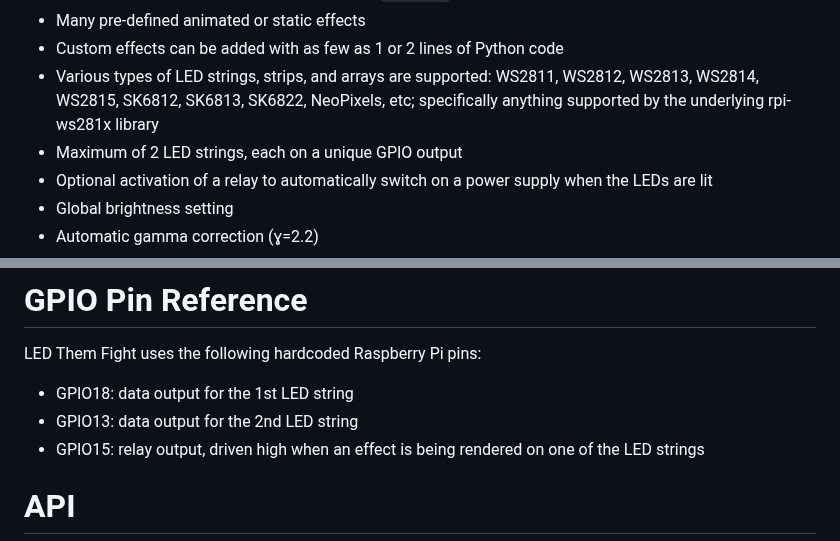
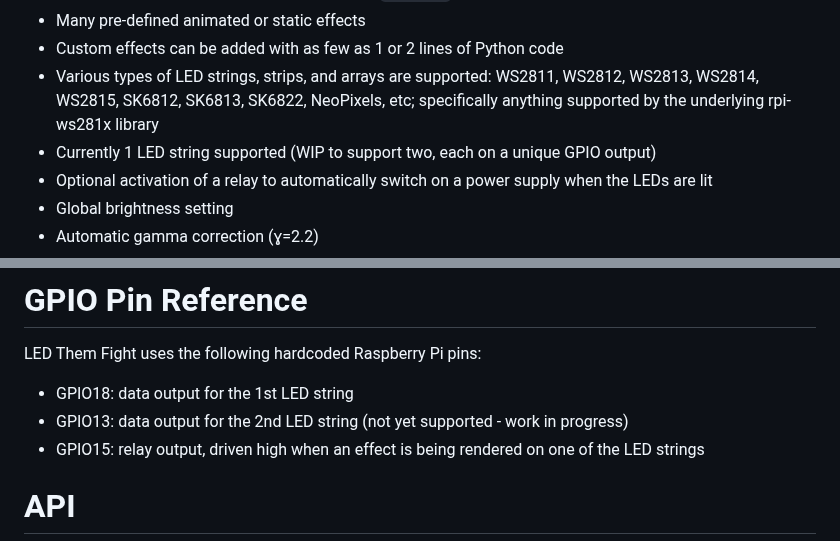
Before and after one commit to mbevand/ledthemfight, a Markdown page: README.md, 2 parts joined by grey strips. Rendered like a GitHub page.

Commit message:
document that currently only 1 led string is supported

```diff
--- a/README.md
+++ b/README.md
@@ -9,7 +9,7 @@ Official site: https://github.com/mbevand/ledthemfight
 * Many pre-defined animated or static effects
 * Custom effects can be added with as few as 1 or 2 lines of Python code
 * Various types of LED strings, strips, and arrays are supported: WS2811, WS2812, WS2813, WS2814, WS2815, SK6812, SK6813, SK6822, NeoPixels, etc; specifically anything supported by the underlying rpi-ws281x library
-* Maximum of 2 LED strings, each on a unique GPIO output
+* Currently 1 LED string supported (WIP to support two, each on a unique GPIO output)
 * Optional activation of a relay to automatically switch on a power supply when the LEDs are lit
 * Global brightness setting
 * Automatic gamma correction (ɣ=2.2)
@@ -182,7 +182,7 @@ Get a suitable relay that can be controlled from the Pi's 3.3V output level, and
 LED Them Fight uses the following hardcoded Raspberry Pi pins:
 
 * GPIO18: data output for the 1st LED string
-* GPIO13: data output for the 2nd LED string
+* GPIO13: data output for the 2nd LED string (not yet supported - work in progress)
 * GPIO15: relay output, driven high when an effect is being rendered on one of the LED strings
 
 # API
```
